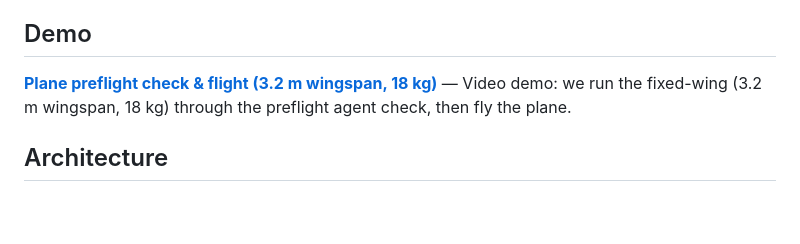
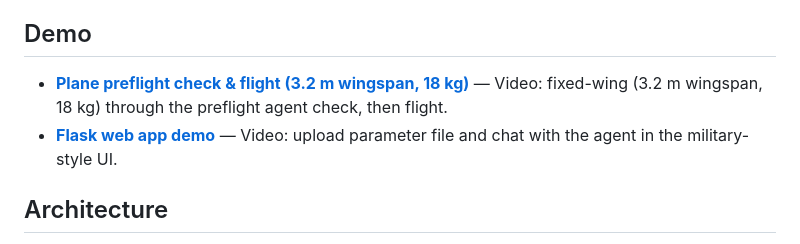
Before and after one commit to comsompom/drone_preflight_ai_check, a Markdown page: README.md, the part around the change. Drawn GitHub-style; blank space fills up the shorter version.

Commit message:
update documentation

```diff
--- a/README.md
+++ b/README.md
@@ -6,7 +6,8 @@ AI-powered preflight configuration and mission checker for ArduPilot (ArduCopter
 
 ## Demo
 
-**[Plane preflight check & flight (3.2 m wingspan, 18 kg)](https://www.youtube.com/watch?v=PhpToEW_G1I)** — Video demo: we run the fixed-wing (3.2 m wingspan, 18 kg) through the preflight agent check, then fly the plane.
+- **[Plane preflight check & flight (3.2 m wingspan, 18 kg)](https://www.youtube.com/watch?v=PhpToEW_G1I)** — Video: fixed-wing (3.2 m wingspan, 18 kg) through the preflight agent check, then flight.
+- **[Flask web app demo](https://www.youtube.com/watch?v=U-wCpUDEEk0)** — Video: upload parameter file and chat with the agent in the military-style UI.
 
 ## Architecture
 
```
